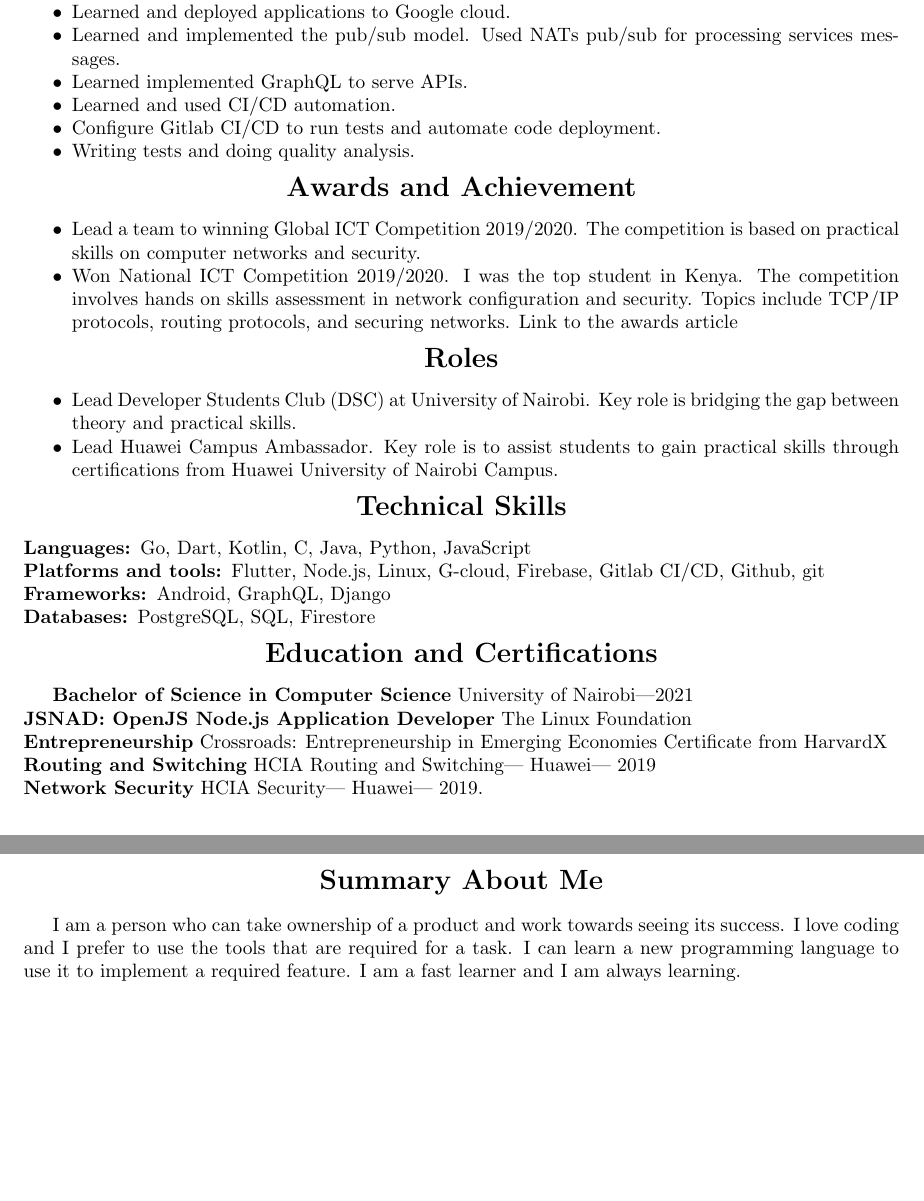
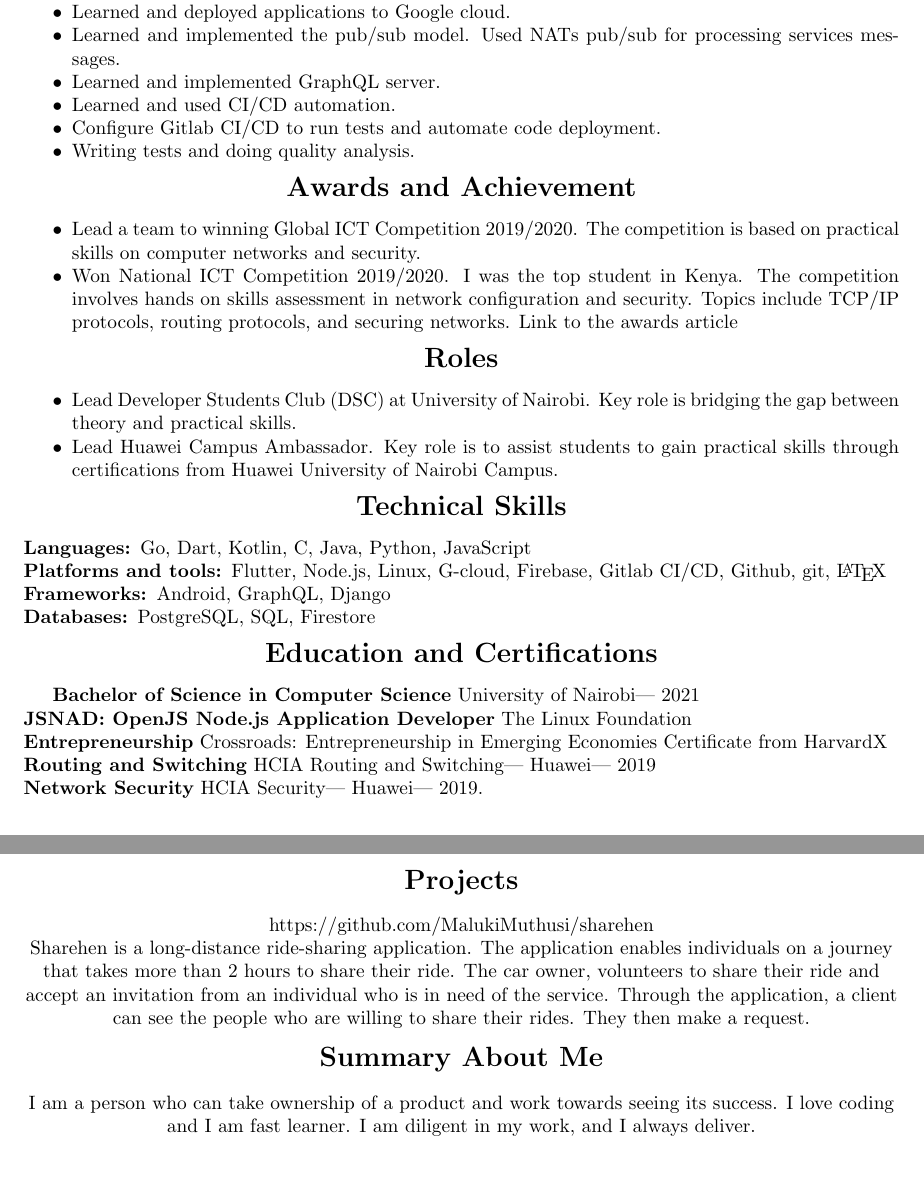
Before and after one commit to MalukiMuthusi/CV, a LaTeX document (Maluki_Muthusi.tex): two parts of pages 1 and 2 of 2, joined at a grey line, cut so that both start at the same text. Compiled offline with pdfLaTeX.

Commit message:
Modify summary about me

```diff
--- a/Maluki_Muthusi.tex
+++ b/Maluki_Muthusi.tex
@@ -65,7 +65,7 @@
     \item Learned and used Docker containers to ship code.
     \item Learned and deployed applications to Google cloud.
     \item Learned and implemented the pub/sub model. Used NATs pub/sub for processing services messages.
-    \item Learned implemented GraphQL to serve APIs.
+    \item Learned and implemented GraphQL server.
     \item Learned and used CI/CD automation.
     \item Configure Gitlab CI/CD to run tests and automate code deployment.
     \item Writing tests and doing quality analysis.
@@ -98,7 +98,7 @@
 
 \begin{description}[noitemsep]
     \item[Languages:] Go, Dart, Kotlin, C, Java, Python, JavaScript
-    \item[Platforms and tools:] Flutter, Node.js, Linux, G-cloud, Firebase, Gitlab CI/CD, Github, git
+    \item[Platforms and tools:] Flutter, Node.js, Linux, G-cloud, Firebase, Gitlab CI/CD, Github, git, \LaTeX
     \item[Frameworks:] Android, GraphQL, Django
     \item[Databases:] PostgreSQL, SQL, Firestore
 \end{description}
@@ -108,18 +108,32 @@
     {\Large \textbf{Education and Certifications}}
 \end{center}
 
-\textbf{Bachelor of Science in Computer Science} University of Nairobi|2021 \\
+\textbf{Bachelor of Science in Computer Science} University of Nairobi| 2021 \\
 \textbf{JSNAD: OpenJS Node.js Application Developer} \href{https://www.credly.com/badges/ab918a14-4dfd-4800-be45-a6a3a8fbd96c/linked_in}{The Linux Foundation} \\
 \textbf{Entrepreneurship} Crossroads: Entrepreneurship in Emerging Economies Certificate from HarvardX \\
 \textbf{Routing and Switching} HCIA Routing and Switching| Huawei| 2019 \\
 \textbf{Network Security} HCIA Security| Huawei| 2019. \par
 
-% projects
+% Projects
+\begin{center}
+    {\Large \textbf{Projects}}
+\end{center}
+
+\centering \href{https://github.com/MalukiMuthusi/sharehen}{https://github.com/MalukiMuthusi/sharehen}
+
+
+Sharehen is a long-distance ride-sharing application. The application enables individuals on a journey that takes more than 2 hours to share their ride. The car owner, volunteers to share their ride and accept an invitation from an individual who is in need of the service. Through the application, a client can see the people who are willing to share their rides. They then make a request.
+
+
+
+
+
+% Summary About Me
 \begin{center}
     {\Large \textbf{Summary About Me}}
 \end{center}
 
-I am a person who can take ownership of a product and work towards seeing its success. I love coding and I prefer to use the tools that are required for a task. I can learn a new programming language to use it to implement a required feature. I am a fast learner and I am always learning.
+I am a person who can take ownership of a product and work towards seeing its success. I love coding and I am fast learner. I am diligent in my work, and I always deliver.
 
 %%% end document
 \end{document}
```
Also changed, not shown: cover.tex (+1 -1 lines).
